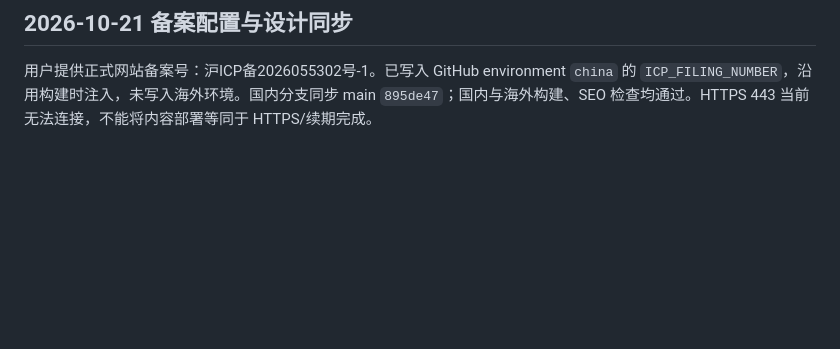
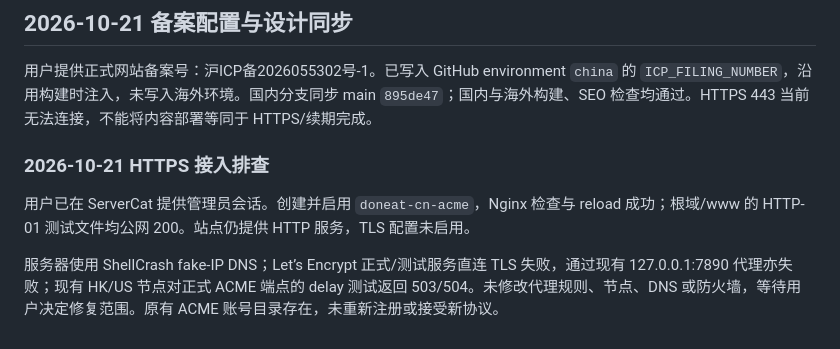
Before and after one commit to ififi2017/doneat.app, a Markdown page: docs/china-deployment.md, the part around the change. Drawn GitHub-style; blank space fills up the shorter version.

Commit message:
docs: record HTTPS validation setup and outbound blocker [skip ci]

```diff
--- a/docs/china-deployment.md
+++ b/docs/china-deployment.md
@@ -310,3 +310,9 @@ TLS/静态片段已安装为备用文件；独立 nginx -t -c 用临时测试证
 ## 2026-10-21 备案配置与设计同步
 
 用户提供正式网站备案号：沪ICP备2026055302号-1。已写入 GitHub environment `china` 的 `ICP_FILING_NUMBER`，沿用构建时注入，未写入海外环境。国内分支同步 main `895de47`；国内与海外构建、SEO 检查均通过。HTTPS 443 当前无法连接，不能将内容部署等同于 HTTPS/续期完成。
+
+### 2026-10-21 HTTPS 接入排查
+
+用户已在 ServerCat 提供管理员会话。创建并启用 `doneat-cn-acme`，Nginx 检查与 reload 成功；根域/www 的 HTTP-01 测试文件均公网 200。站点仍提供 HTTP 服务，TLS 配置未启用。
+
+服务器使用 ShellCrash fake-IP DNS；Let’s Encrypt 正式/测试服务直连 TLS 失败，通过现有 127.0.0.1:7890 代理亦失败；现有 HK/US 节点对正式 ACME 端点的 delay 测试返回 503/504。未修改代理规则、节点、DNS 或防火墙，等待用户决定修复范围。原有 ACME 账号目录存在，未重新注册或接受新协议。
```
Also changed, not shown: PLAN.md (+1 -1 lines).
